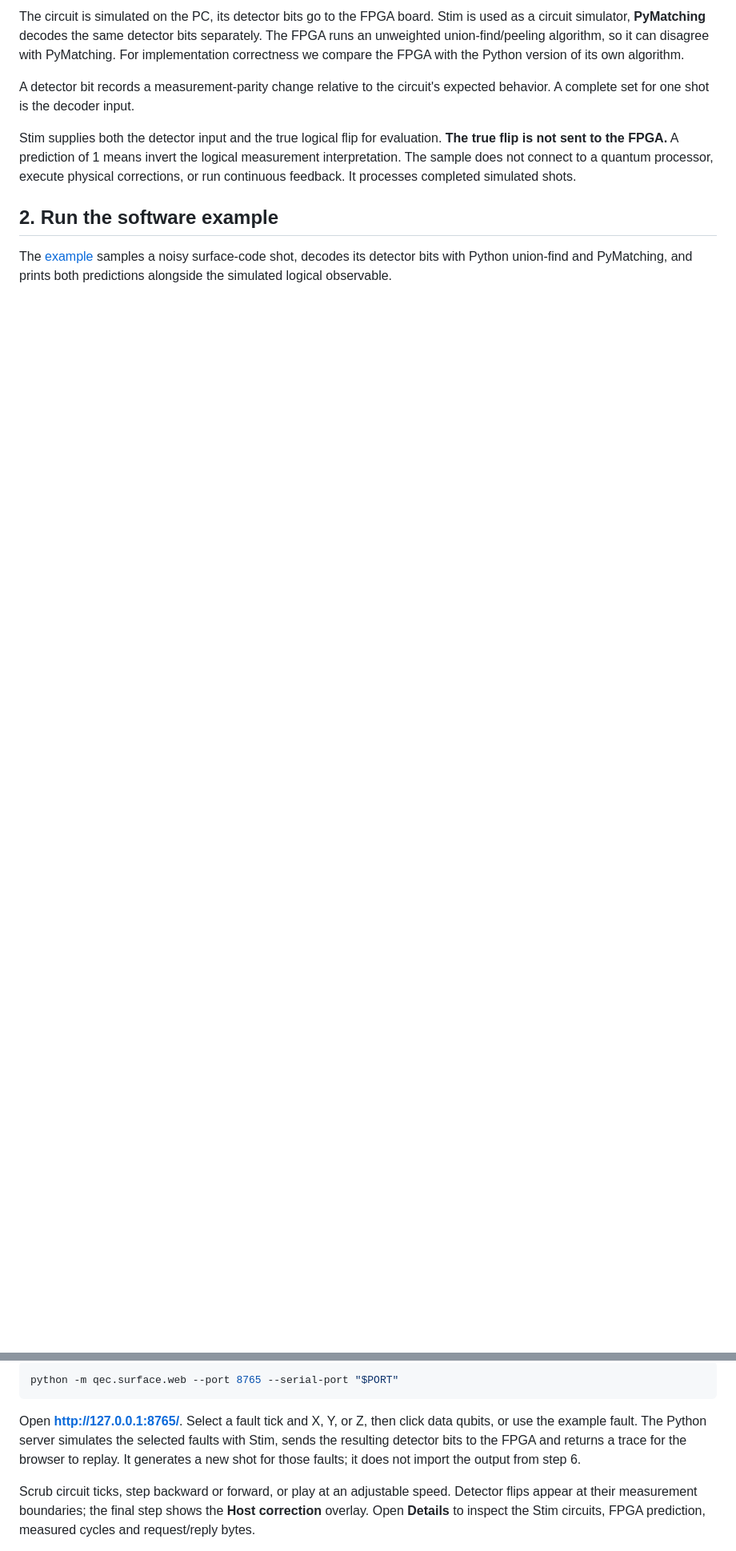
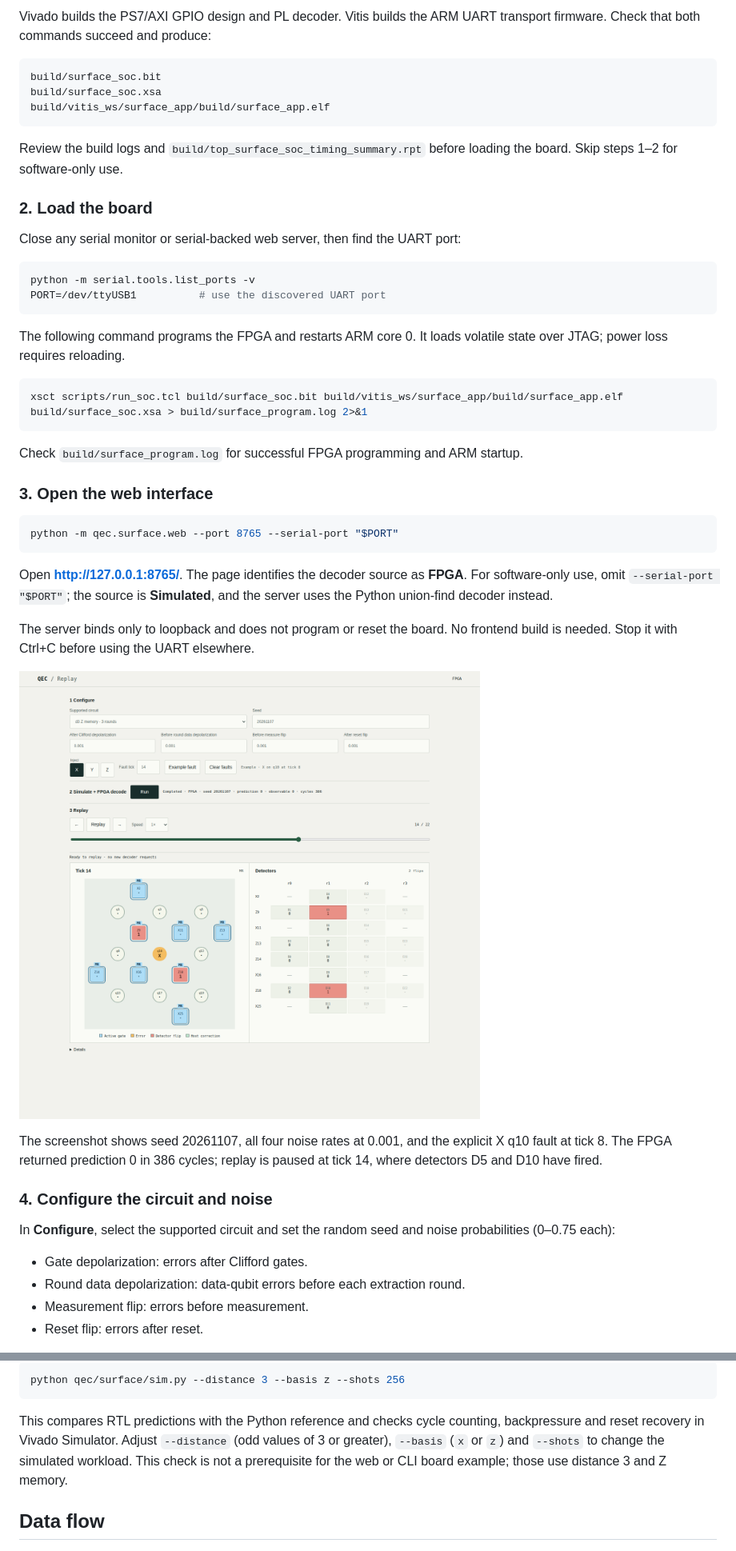
Before and after one commit to ToastCheng/zybo-qec-decoder, a Markdown page: README.md, 2 parts joined by grey strips. Shown at 80% size. Drawn GitHub-style; pictures changed too: docs/images/web-fpga-run.png (added); blank space fills up the shorter version.

Commit message:
feat: make configurable web runs the primary QEC interface

````diff
--- a/README.md
+++ b/README.md
@@ -81,20 +53,61 @@ flowchart TD
 ```
 
-The circuit is simulated on the PC, its detector bits go to the FPGA board.
-Stim is used as a circuit simulator, **PyMatching** decodes the same detector
-bits separately. The FPGA runs an unweighted union-find/peeling algorithm, so
-it can disagree with PyMatching. For implementation correctness we compare the
-FPGA with the Python version of its own algorithm.
+Vivado builds the PS7/AXI GPIO design and PL decoder. Vitis builds the ARM UART
+transport firmware. Check that both commands succeed and produce:
 
-A detector bit records a measurement-parity change relative to the circuit's
-expected behavior. A complete set for one shot is the decoder input.
+```text
+build/surface_soc.bit
+build/surface_soc.xsa
+build/vitis_ws/surface_app/build/surface_app.elf
+```
 
-Stim supplies both the detector input and the true logical flip for evaluation.
-**The true flip is not sent to the FPGA.** A prediction of 1 means invert the
-logical measurement interpretation. The sample does not connect to a quantum
-processor, execute physical corrections, or run continuous feedback. It processes
-completed simulated shots.
+Review the build logs and `build/top_surface_soc_timing_summary.rpt` before
+loading the board. Skip steps 1–2 for software-only use.
 
-## 2. Run the software example
+### 2. Load the board
 
-The [example](qec/surface/example.py) samples a noisy surface-code shot, decodes its detector bits with Python union-find and PyMatching, and prints both predictions alongside the simulated logical observable.
+Close any serial monitor or serial-backed web server, then find the UART port:
+
+```sh
+python -m serial.tools.list_ports -v
+PORT=/dev/ttyUSB1          # use the discovered UART port
+```
+
+The following command programs the FPGA and restarts ARM core 0. It loads volatile
+state over JTAG; power loss requires reloading.
+
+```sh
+xsct scripts/run_soc.tcl build/surface_soc.bit build/vitis_ws/surface_app/build/surface_app.elf build/surface_soc.xsa > build/surface_program.log 2>&1
+```
+
+Check `build/surface_program.log` for successful FPGA programming and ARM startup.
+
+### 3. Open the web interface
+
+```sh
+python -m qec.surface.web --port 8765 --serial-port "$PORT"
+```
+
+Open **http://127.0.0.1:8765/**. The page identifies the decoder source as
+**FPGA**. For software-only use, omit `--serial-port "$PORT"`; the source is
+**Simulated**, and the server uses the Python union-find decoder instead.
+
+The server binds only to loopback and does not program or reset the board. No
+frontend build is needed. Stop it with Ctrl+C before using the UART elsewhere.
+
+![Web interface after a real FPGA decode, paused at tick 14](docs/images/web-fpga-run.png)
+
+The screenshot shows seed 20261107, all four noise rates at 0.001, and the
+explicit X q10 fault at tick 8. The FPGA returned prediction 0 in 386 cycles;
+replay is paused at tick 14, where detectors D5 and D10 have fired.
+
+### 4. Configure the circuit and noise
+
+In **Configure**, select the supported circuit and set the random seed and
+noise probabilities (0–0.75 each):
+
+- Gate depolarization: errors after Clifford gates.
+- Round data depolarization: data-qubit errors before each extraction round.
+- Measurement flip: errors before measurement.
+- Reset flip: errors after reset.
+
@@ -235,16 +219,13 @@ local web server using the same UART port:
 
 ```sh
-python -m qec.surface.web --port 8765 --serial-port "$PORT"
+python qec/surface/sim.py --distance 3 --basis z --shots 256
 ```
 
-Open **http://127.0.0.1:8765/**. Select a fault tick and X, Y, or Z, then click
-data qubits, or use the example fault. The Python server simulates the selected
-faults with Stim, sends the resulting detector bits to the FPGA and returns a
-trace for the browser to replay. It generates a new shot for those faults;
-it does not import the output from step 6.
+This compares RTL predictions with the Python reference and checks cycle
+counting, backpressure and reset recovery in Vivado Simulator. Adjust
+`--distance` (odd values of 3 or greater), `--basis` (`x` or `z`) and `--shots`
+to change the simulated workload. This check is not a prerequisite for the web
+or CLI board example; those use distance 3 and Z memory.
 
-Scrub circuit ticks, step backward or forward, or play at an adjustable speed.
-Detector flips appear at their measurement boundaries; the final step shows the
-**Host correction** overlay. Open **Details** to inspect the Stim circuits,
-FPGA prediction, measured cycles and request/reply bytes.
+## Data flow
 
````
Also changed, not shown: other parts of README.md (+110 -134 lines), qec/surface/web.md (+56 -31 lines), 13 other files.
